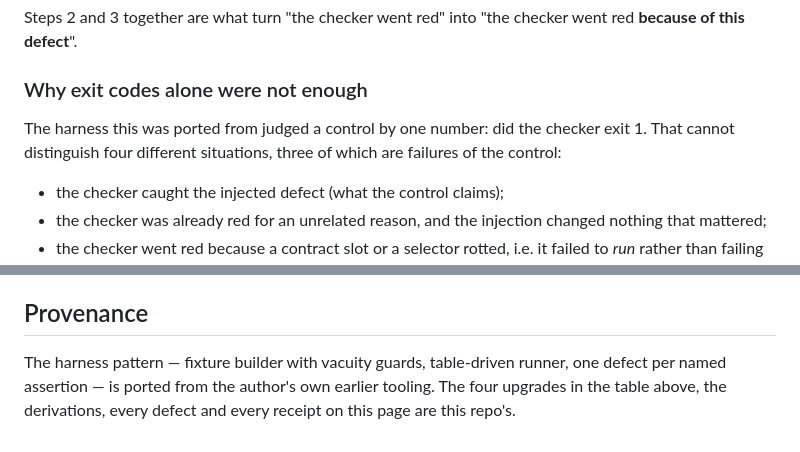
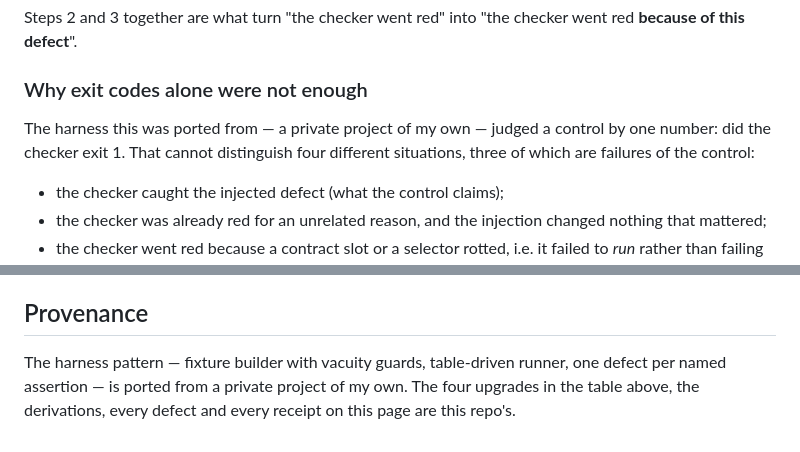
Before and after one commit to eahii/site-quality-rig, a Markdown page: docs/CONTROLS.md, 2 parts joined by grey strips. Drawn GitHub-style.

```diff
--- a/docs/CONTROLS.md
+++ b/docs/CONTROLS.md
@@ -45,8 +45,9 @@ Steps 2 and 3 together are what turn "the checker went red" into "the checker we
 
 ### Why exit codes alone were not enough
 
-The harness this was ported from judged a control by one number: did the checker exit 1. That
-cannot distinguish four different situations, three of which are failures of the control:
+The harness this was ported from — a private project of my own — judged a control by one number:
+did the checker exit 1. That cannot distinguish four different situations, three of which are
+failures of the control:
 
 - the checker caught the injected defect (what the control claims);
 - the checker was already red for an unrelated reason, and the injection changed nothing that
@@ -632,5 +633,5 @@ the row exists for, and it needs a healthy-in-every-other-respect origin to prod
 ## Provenance
 
 The harness pattern — fixture builder with vacuity guards, table-driven runner, one defect per
-named assertion — is ported from the author's own earlier tooling. The four upgrades in the
+named assertion — is ported from a private project of my own. The four upgrades in the
 table above, the derivations, every defect and every receipt on this page are this repo's.
```
Also changed, not shown: docs/VERIFICATION.md (+7 -6 lines).
